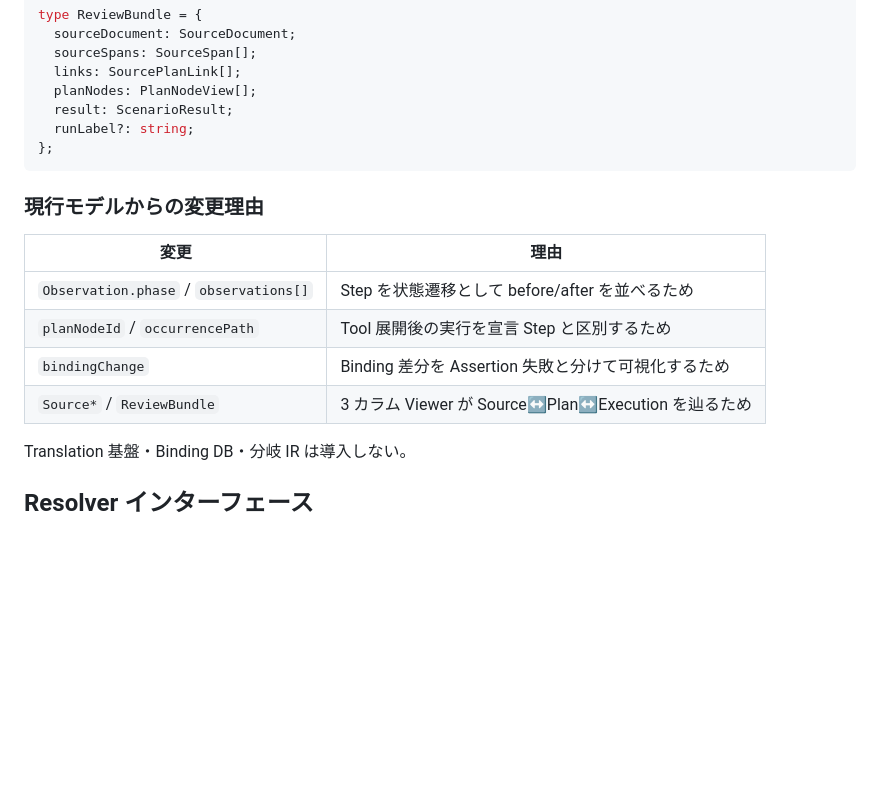
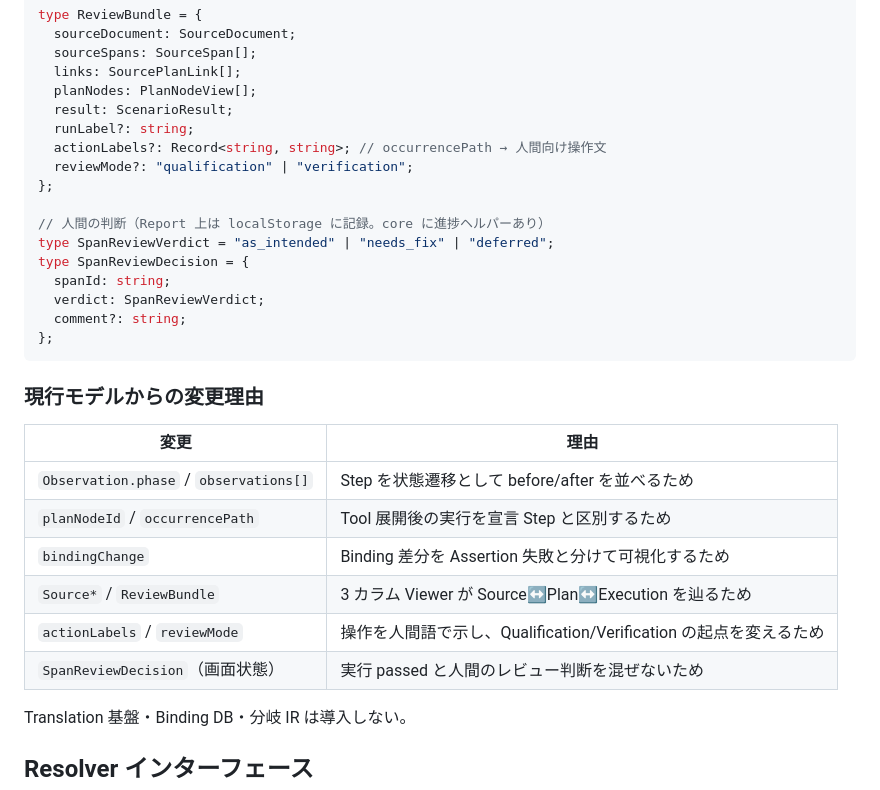
Before and after one commit to magcho/e2e_base, a Markdown page: docs/DOMAIN_MODEL.md, the part around the change. GitHub-like rendering; blank space fills up the shorter version.

Commit message:
docs: Review 判断モデルを DOMAIN_MODEL に追記

````diff
--- a/docs/DOMAIN_MODEL.md
+++ b/docs/DOMAIN_MODEL.md
@@ -253,6 +253,16 @@ type ReviewBundle = {
   planNodes: PlanNodeView[];
   result: ScenarioResult;
   runLabel?: string;
+  actionLabels?: Record<string, string>; // occurrencePath → 人間向け操作文
+  reviewMode?: "qualification" | "verification";
+};
+
+// 人間の判断（Report 上は localStorage に記録。core に進捗ヘルパーあり）
+type SpanReviewVerdict = "as_intended" | "needs_fix" | "deferred";
+type SpanReviewDecision = {
+  spanId: string;
+  verdict: SpanReviewVerdict;
+  comment?: string;
 };
 ```
 
@@ -264,6 +274,8 @@ type ReviewBundle = {
 | `planNodeId` / `occurrencePath` | Tool 展開後の実行を宣言 Step と区別するため |
 | `bindingChange` | Binding 差分を Assertion 失敗と分けて可視化するため |
 | `Source*` / `ReviewBundle` | 3 カラム Viewer が Source↔Plan↔Execution を辿るため |
+| `actionLabels` / `reviewMode` | 操作を人間語で示し、Qualification/Verification の起点を変えるため |
+| `SpanReviewDecision`（画面状態） | 実行 passed と人間のレビュー判断を混ぜないため |
 
 Translation 基盤・Binding DB・分岐 IR は導入しない。
 
````
